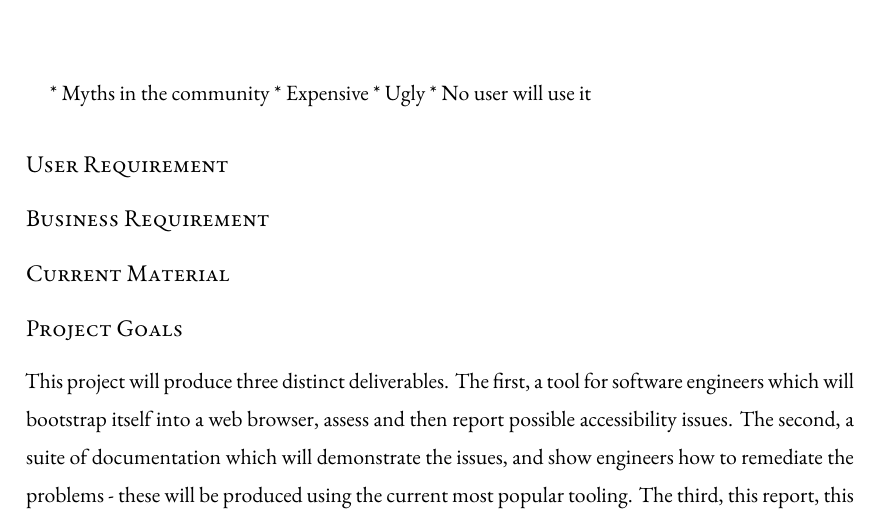
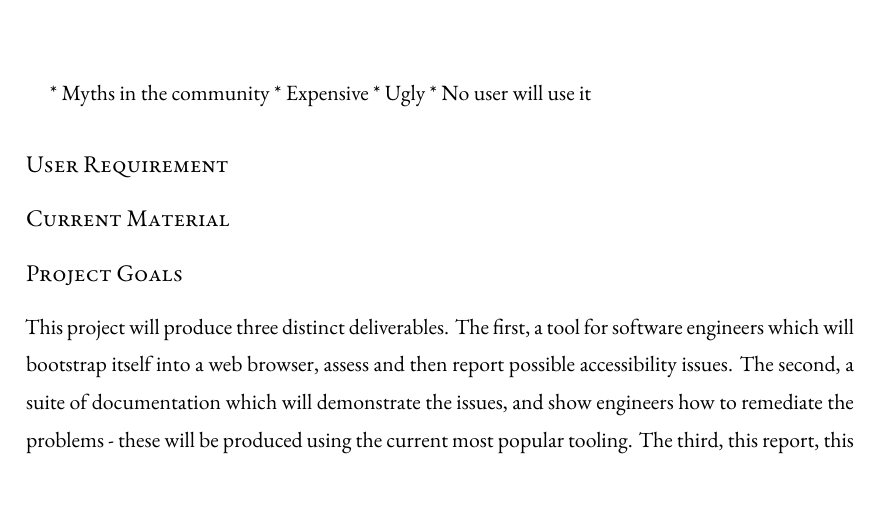
Before and after one commit to Geeman201/building-a-more-accessible-web-report, a LaTeX thesis (dissertation.tex, which reads chapters/chapter1.tex): part of page 10 of 21, cut so that both start at the same text. Compiled offline with XeLaTeX.

```diff
--- a/chapters/chapter1.tex
+++ b/chapters/chapter1.tex
@@ -98,9 +99,8 @@
 
 \subsubsection{User Requirement}
 
-\subsubsection{Business Requirement}
+\subsubsection{Current Material}
 
-\subsubsection{Current Material}
 
 \subsubsection{Project Goals}
 This project will produce three distinct deliverables. The first, a tool for software engineers which will bootstrap itself into a web
```
Also changed, not shown: chapters/chapter1.tex (3 more changed lines).
